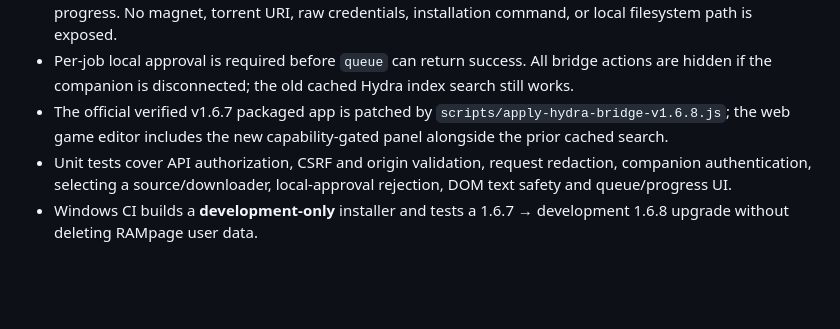
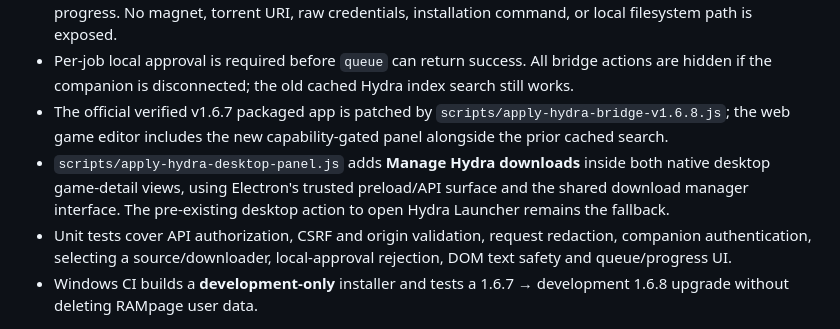
Before and after one commit to ctrlaltandfix/RAMpage, a Markdown page: docs/HYDRA-DOWNLOAD-WORKFLOW-v1.6.8.md, the part around the change. Rendered like a GitHub page; blank space fills up the shorter version.

Commit message:
Document both Windows desktop and remote web Hydra workflow entry points

```diff
--- a/docs/HYDRA-DOWNLOAD-WORKFLOW-v1.6.8.md
+++ b/docs/HYDRA-DOWNLOAD-WORKFLOW-v1.6.8.md
@@ -18,6 +18,7 @@ The requested interface sequence is:
 - Limited, safe browser payloads use opaque IDs, name, source, size, date, downloader availability, and progress. No magnet, torrent URI, raw credentials, installation command, or local filesystem path is exposed.
 - Per-job local approval is required before `queue` can return success. All bridge actions are hidden if the companion is disconnected; the old cached Hydra index search still works.
 - The official verified v1.6.7 packaged app is patched by `scripts/apply-hydra-bridge-v1.6.8.js`; the web game editor includes the new capability-gated panel alongside the prior cached search.
+- `scripts/apply-hydra-desktop-panel.js` adds **Manage Hydra downloads** inside both native desktop game-detail views, using Electron's trusted preload/API surface and the shared download manager interface. The pre-existing desktop action to open Hydra Launcher remains the fallback.
 - Unit tests cover API authorization, CSRF and origin validation, request redaction, companion authentication, selecting a source/downloader, local-approval rejection, DOM text safety and queue/progress UI.
 - Windows CI builds a **development-only** installer and tests a 1.6.7 → development 1.6.8 upgrade without deleting RAMpage user data.
 
```
